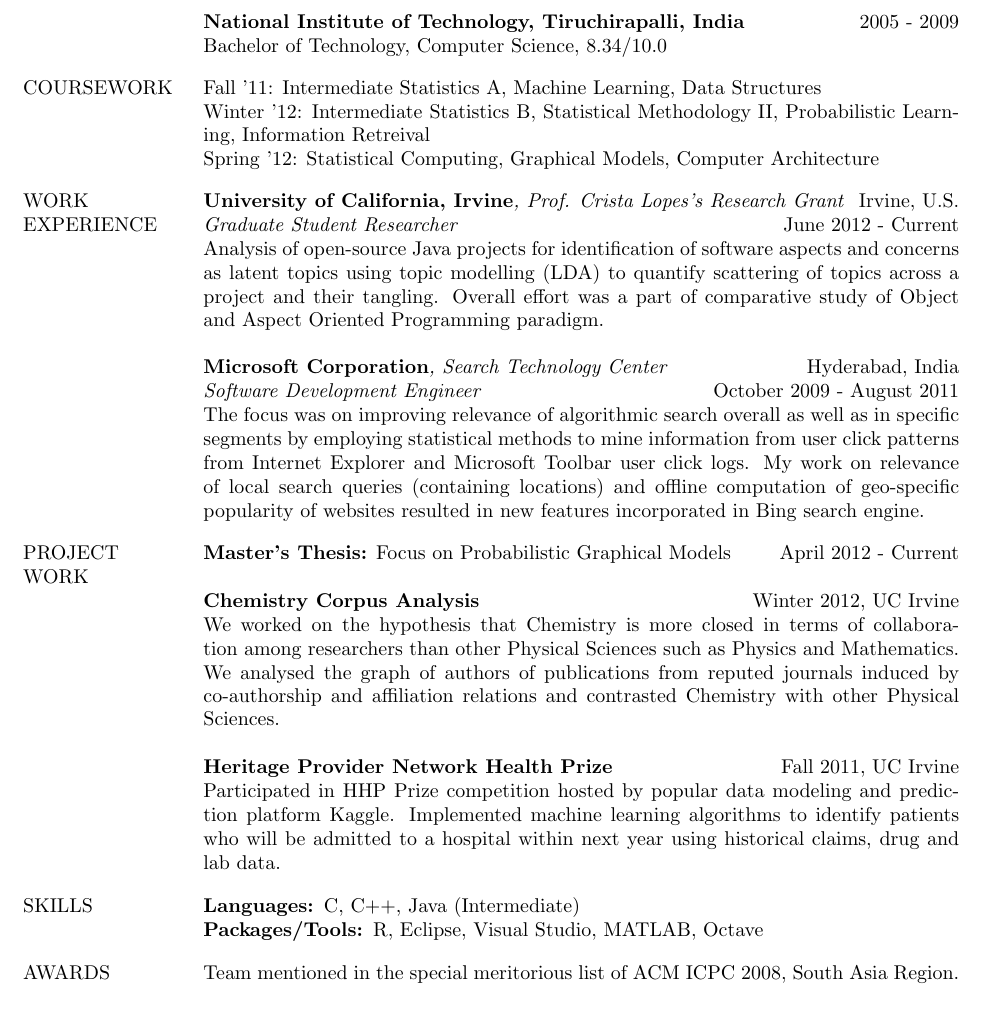
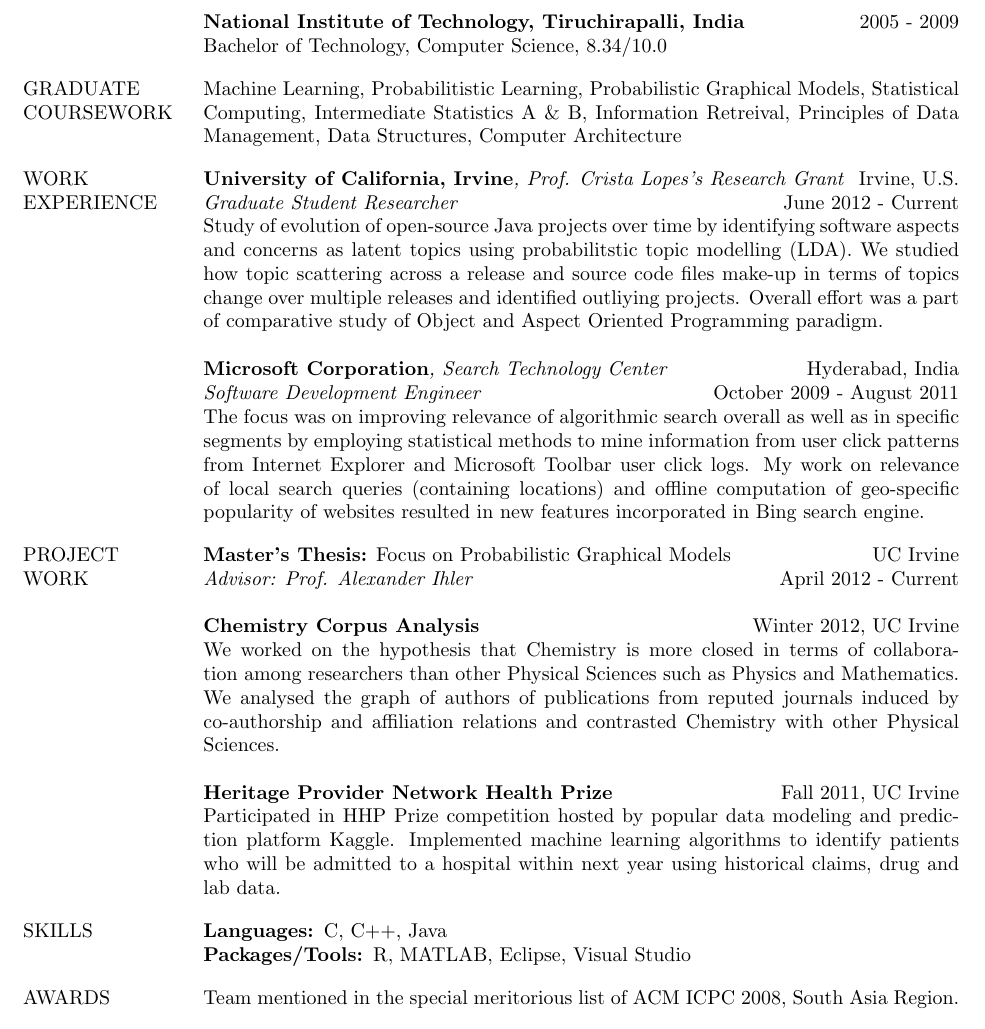
Before and after one commit to abhinavkulkarni/UCI-Website, a LaTeX CV (Resume.tex): part of the page, cut so that both start at the same text. Compiled offline with pdfLaTeX.

Commit message:
Updated Resume

```diff
--- a/Resume.tex
+++ b/Resume.tex
@@ -10,7 +10,7 @@
 % Remove page numbers
 \fancyfoot{}
 
-\setlength{\headheight}{28pt}
+\setlength{\headheight}{52pt}
 \chead{%
   \fontsize{20.74pt}{24pt}\selectfont{}%
   Abhinav Mukund Kulkarni\\%
@@ -41,12 +41,11 @@
 
 \begin{parcolumns}[nofirstindent, colwidths={1=.15\linewidth}]{2}
   \colchunk[1]{%
-  COURSEWORK\\*
+  GRADUATE\\
+  COURSEWORK
   }
   \colchunk[2]{%
-  Fall '11: Intermediate Statistics A, Machine Learning, Data Structures\\*
-  Winter '12: Intermediate Statistics B, Statistical Methodology II, Probabilistic Learning, Information Retreival\\*
-  Spring '12: Statistical Computing, Graphical Models, Computer Architecture
+  Machine Learning, Probabilitistic Learning, Probabilistic Graphical Models, Statistical Computing, Intermediate Statistics A \& B, Information Retreival, Principles of Data Management, Data Structures, Computer Architecture
   }
 \end{parcolumns}
 \vspace{0.8\baselineskip}
@@ -59,7 +58,7 @@
   \colchunk[2]{%
   \textbf{University of California, Irvine}\emph{, \href{http://www.ics.uci.edu/~lopes/}{Prof. Crista Lopes's} Research Grant}\hfill Irvine, U.S.\\*
   \emph{Graduate Student Researcher}\hfill June 2012 - Current\\*
-  Analysis of open-source Java projects for identification of software aspects and concerns as latent topics using topic modelling (LDA) to quantify scattering of topics across a project and their tangling. Overall effort was a part of comparative study of Object and Aspect Oriented Programming paradigm.\\*
+  Study of evolution of open-source Java projects over time by identifying software aspects and concerns as latent topics using probabilitstic topic modelling (LDA). We studied how topic scattering across a release and source code files make-up in terms of topics change over multiple releases and identified outliying projects. Overall effort was a part of comparative study of Object and Aspect Oriented Programming paradigm.\\*
   \\*
   \textbf{Microsoft Corporation}\emph{, Search Technology Center}\hfill Hyderabad, India\\*
   \emph{Software Development Engineer}\hfill October 2009 - August 2011\\*
@@ -72,9 +71,11 @@
   \noindent PROJECT\\*
   WORK\\*
   \\*
+  \\*
   }
   \colchunk[2]{%
-  \textbf{Master's Thesis:} Focus on Probabilistic Graphical Models \hfill April 2012 - Current\\*
+  \textbf{Master's Thesis:} Focus on Probabilistic Graphical Models \hfill UC Irvine\\*
+  \emph{Advisor: \href{http://www.ics.uci.edu/~ihler}{Prof. Alexander Ihler}}\hfill April 2012 - Current\\*
   \\*
   \textbf{Chemistry Corpus Analysis}\hfill Winter 2012, UC Irvine\\*
   We worked on the hypothesis that Chemistry is more closed in terms of collaboration among researchers than other Physical Sciences such as Physics and Mathematics. We analysed the graph of authors of publications from reputed journals induced by co-authorship and affiliation relations and contrasted Chemistry with other Physical Sciences.\\*
@@ -90,8 +91,8 @@
   SKILLS
   }
   \colchunk[2]{%
-  \textbf{Languages: }C, C++, Java (Intermediate)\\
-  \textbf{Packages/Tools: }R, Eclipse, Visual Studio, MATLAB, Octave
+  \textbf{Languages: }C, C++, Java\\
+  \textbf{Packages/Tools: }R, MATLAB, Eclipse, Visual Studio
   }
 \end{parcolumns}
 \vspace{0.8\baselineskip}
```
Also changed, not shown: Resume.pdf.
